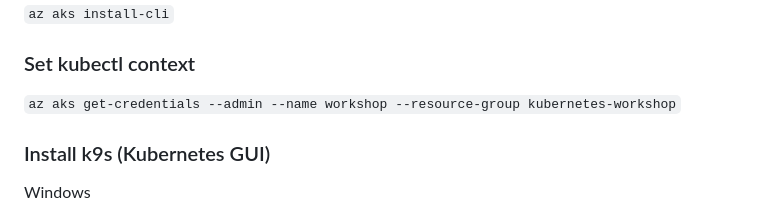
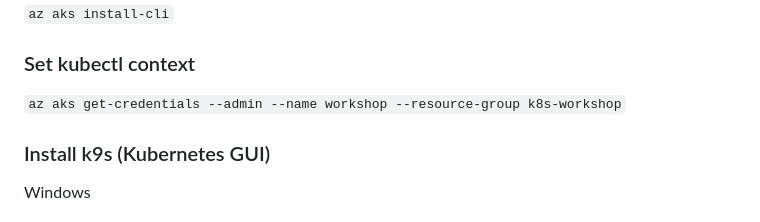
Before and after one commit to Bouvet-deler/kubernetes-workshop, a Markdown page: README.md, the part around the change. Drawn GitHub-style.

```diff
--- a/README.md
+++ b/README.md
@@ -31,7 +31,7 @@ We will be using a tenant with ID: `fdf88c80-36e9-45ee-a0b2-d7eb687e39eb`
 
 ### Set kubectl context
 
-`az aks get-credentials --admin --name workshop --resource-group kubernetes-workshop`
+`az aks get-credentials --admin --name workshop --resource-group k8s-workshop`
 
 ### Install k9s (Kubernetes GUI)
 
```
